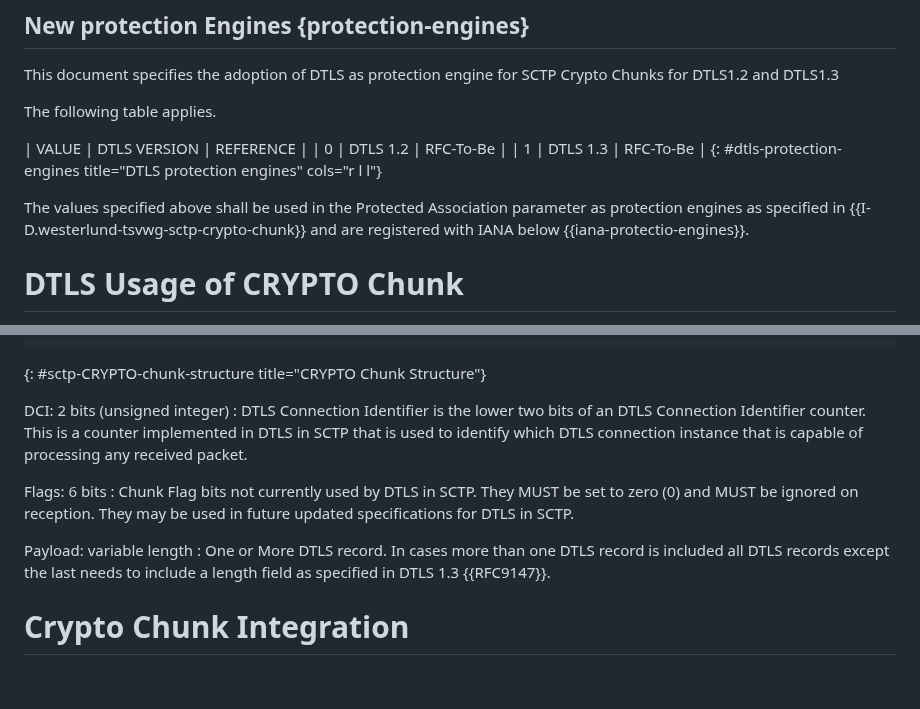
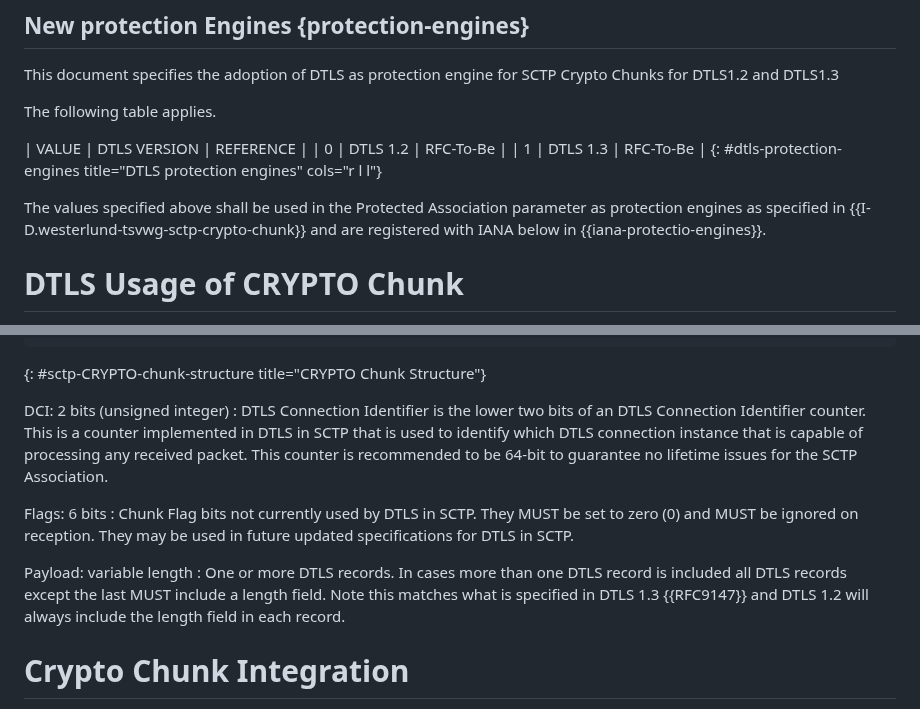
Before and after one commit to gloinul/draft-westerlund-tsvwg-sctp-crypto-dtls, a Markdown page: draft-westerlund-tsvwg-sctp-crypto-dtls.md, 2 parts joined by grey strips. Drawn GitHub-style; blank space fills up the shorter version.

Commit message:
Clarifications in usage of crypto chunk

```diff
--- a/draft-westerlund-tsvwg-sctp-crypto-dtls.md
+++ b/draft-westerlund-tsvwg-sctp-crypto-dtls.md
@@ -417,7 +417,7 @@ The following table applies.
 {: #dtls-protection-engines title="DTLS protection engines" cols="r l l"}
 
 The values specified above shall be used in the Protected Association parameter
-as protection engines as specified in {{I-D.westerlund-tsvwg-sctp-crypto-chunk}} and are registered with IANA below {{iana-protectio-engines}}.
+as protection engines as specified in {{I-D.westerlund-tsvwg-sctp-crypto-chunk}} and are registered with IANA below in {{iana-protectio-engines}}.
 
 # DTLS Usage of CRYPTO Chunk
 
@@ -441,10 +441,12 @@ as protection engines as specified in {{I-D.westerlund-tsvwg-sctp-crypto-chunk}}
 {: #sctp-CRYPTO-chunk-structure title="CRYPTO Chunk Structure"}
 
    DCI: 2 bits (unsigned integer)
-   : DTLS Connection Identifier is the lower two bits of an DTLS
-   Connection Identifier counter. This is a counter implemented in
-   DTLS in SCTP that is used to identify which DTLS connection
-   instance that is capable of processing any received packet.
+   : DTLS Connection Identifier is the
+   lower two bits of an DTLS Connection Identifier counter. This is a
+   counter implemented in DTLS in SCTP that is used to identify which
+   DTLS connection instance that is capable of processing any received
+   packet. This counter is recommended to be 64-bit to guarantee no
+   lifetime issues for the SCTP Association.
 
    Flags: 6 bits
    : Chunk Flag bits not currently used by DTLS in SCTP. They
@@ -452,9 +454,11 @@ as protection engines as specified in {{I-D.westerlund-tsvwg-sctp-crypto-chunk}}
    be used in future updated specifications for DTLS in SCTP.
 
    Payload: variable length
-   : One or More DTLS record. In cases more than one DTLS
-   record is included all DTLS records except the last needs to
-   include a length field as specified in DTLS 1.3 {{RFC9147}}.
+   : One or more DTLS records. In cases more
+   than one DTLS record is included all DTLS records except the last
+   MUST include a length field. Note this matches what is specified in
+   DTLS 1.3 {{RFC9147}} and DTLS 1.2 will always include the length
+   field in each record.
 
 # Crypto Chunk Integration
 
```
